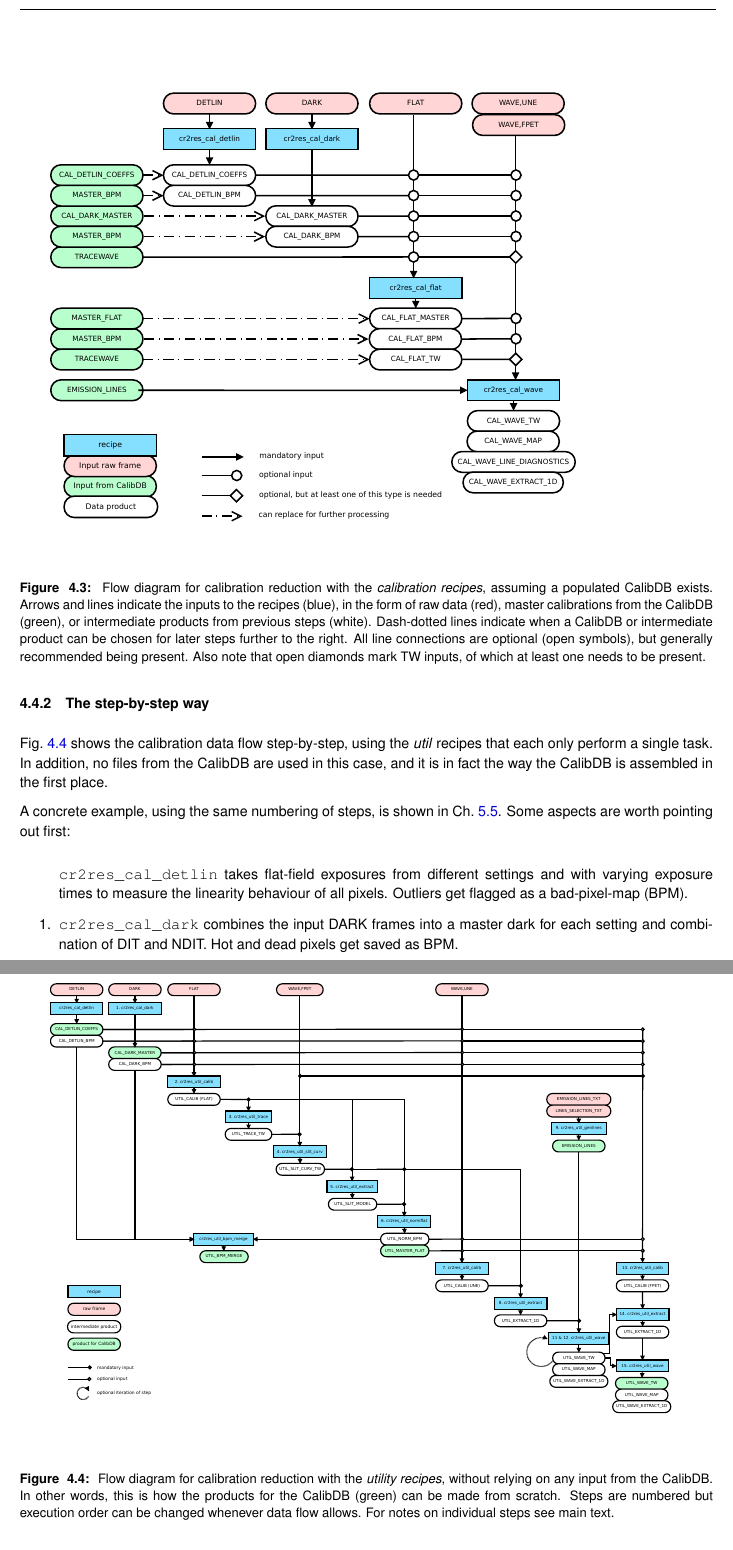
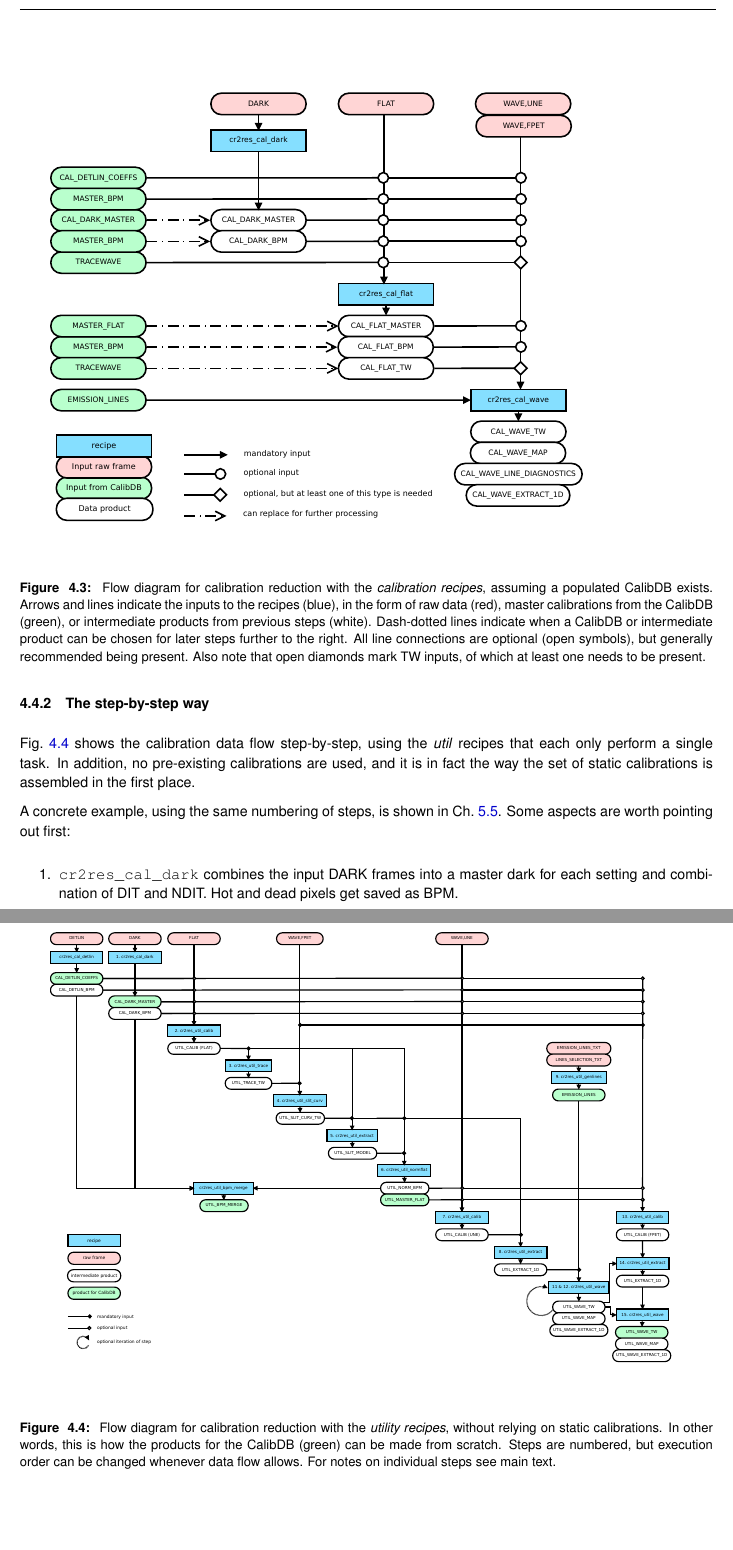
Before and after one commit to ivh/cr2rem, a LaTeX document (manual/cr2res-pipeline-manual.tex, which reads manual/cr2res_overview.tex): two parts of pages 22 and 23 of 92, joined at a grey line, cut so that both start at the same text, the shorter picture padded with empty space. Compiled offline with pdfLaTeX.

Commit message:
remove detlin from simple calib way
git-svn-id: http://svnhq2.hq.eso.org/p2/trunk/Pipelines/cr2re/cr2rem@267540 318c8218-2dab-440d-9263-6f70bac63e5b

```diff
--- a/manual/cr2res_overview.tex
+++ b/manual/cr2res_overview.tex
@@ -351,25 +351,22 @@ Example SOFs and commands can be found in Ch.~\ref{sec:simcalexpl}.
     \caption{
         \label{fig:calibflow_detailed}
         Flow diagram for calibration reduction with the \textit{utility
-            recipes}, without relying on any input from the CalibDB. In other
+            recipes}, without relying on static calibrations. In other
             words, this is how the products for the CalibDB (green) can be made
-            from scratch. Steps are numbered but execution order can be changed
+            from scratch. Steps are numbered, but execution order can be changed
             whenever data flow allows. For notes on individual steps see main
             text.}
 \end{figure}
 
 Fig.~\ref{fig:calibflow_detailed} shows the calibration data flow step-by-step,
 using the \emph{util} recipes that each only perform a single task. In addition,
-no files from the CalibDB are used in this case, and it is in fact the way the
-CalibDB is assembled in the first place.
+no pre-existing calibrations are used, and it is in fact the way the
+set of static calibrations is assembled in the first place.
 
 A concrete example, using the same numbering of steps, is shown in
 Ch.~\ref{sec:calibscratch}. Some aspects are worth pointing out first:
 
 \begin{enumerate}
-    \item[] \texttt{cr2res\_cal\_detlin} takes flat-field exposures from
-    different settings and with varying exposure times to measure the linearity
-    behaviour of all pixels. Outliers get flagged as a bad-pixel-map (BPM).
     \item \texttt{cr2res\_cal\_dark} combines the input DARK frames into a
     master dark for each setting and combination of DIT and NDIT. Hot and dead
     pixels get saved as BPM.
```
Also changed, not shown: manual/cr2res_quickstart.tex (+1 -1 lines), manual/figures/calib_simple.pdf, 1 other file.
